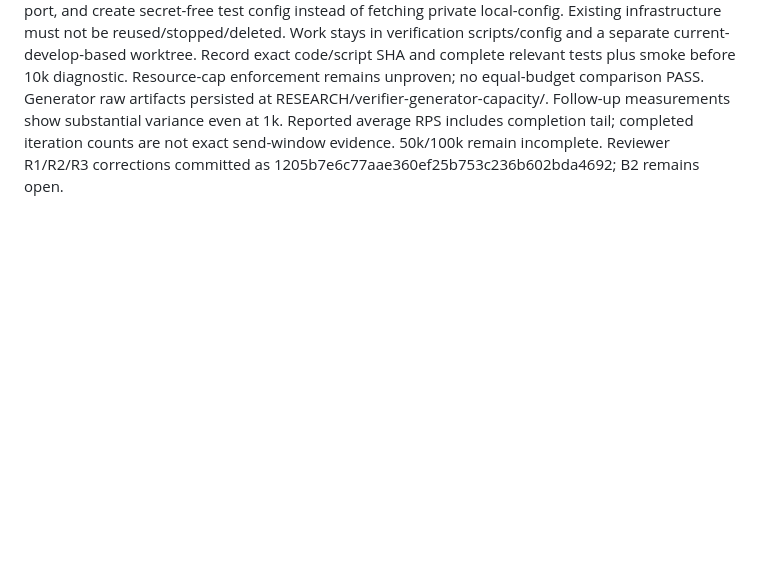
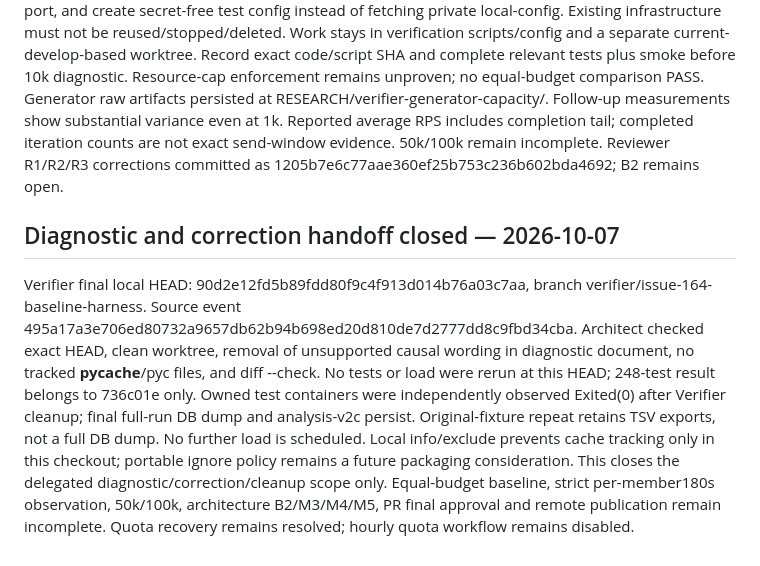
Before and after one commit to f-lab-edu/givemeticon, a Markdown page: docs/agent-run/STATUS.md, the part around the change. GitHub-like rendering; blank space fills up the shorter version.

Commit message:
docs: close diagnostic correction and cleanup handoff

```diff
--- a/docs/agent-run/STATUS.md
+++ b/docs/agent-run/STATUS.md
@@ -51,3 +51,8 @@ Architecture/quota docs preserved in commit 5239d63b3f2ed5c09c825cb401dba6be3e24
 Verifier authorized to adapt test runner JDBC/ports, provision dedicated test MySQL on an unused port, and create secret-free test config instead of fetching private local-config. Existing infrastructure must not be reused/stopped/deleted. Work stays in verification scripts/config and a separate current-develop-based worktree. Record exact code/script SHA and complete relevant tests plus smoke before 10k diagnostic. Resource-cap enforcement remains unproven; no equal-budget comparison PASS.
 Generator raw artifacts persisted at RESEARCH/verifier-generator-capacity/. Follow-up measurements show substantial variance even at 1k. Reported average RPS includes completion tail; completed iteration counts are not exact send-window evidence. 50k/100k remain incomplete.
 Reviewer R1/R2/R3 corrections committed as 1205b7e6c77aae360ef25b753c236b602bda4692; B2 remains open.
+
+## Diagnostic and correction handoff closed — 2026-10-07
+Verifier final local HEAD: 90d2e12fd5b89fdd80f9c4f913d014b76a03c7aa, branch verifier/issue-164-baseline-harness. Source event 495a17a3e706ed80732a9657db62b94b698ed20d810de7d2777dd8c9fbd34cba. Architect checked exact HEAD, clean worktree, removal of unsupported causal wording in diagnostic document, no tracked __pycache__/pyc files, and diff --check. No tests or load were rerun at this HEAD; 248-test result belongs to 736c01e only.
+Owned test containers were independently observed Exited(0) after Verifier cleanup; final full-run DB dump and analysis-v2c persist. Original-fixture repeat retains TSV exports, not a full DB dump. No further load is scheduled. Local info/exclude prevents cache tracking only in this checkout; portable ignore policy remains a future packaging consideration.
+This closes the delegated diagnostic/correction/cleanup scope only. Equal-budget baseline, strict per-member180s observation, 50k/100k, architecture B2/M3/M4/M5, PR final approval and remote publication remain incomplete. Quota recovery remains resolved; hourly quota workflow remains disabled.
```
